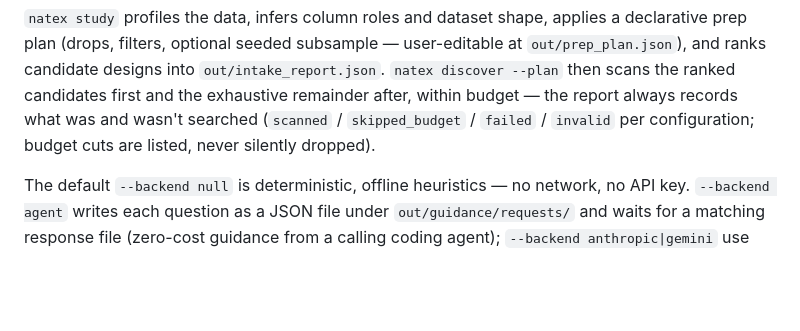
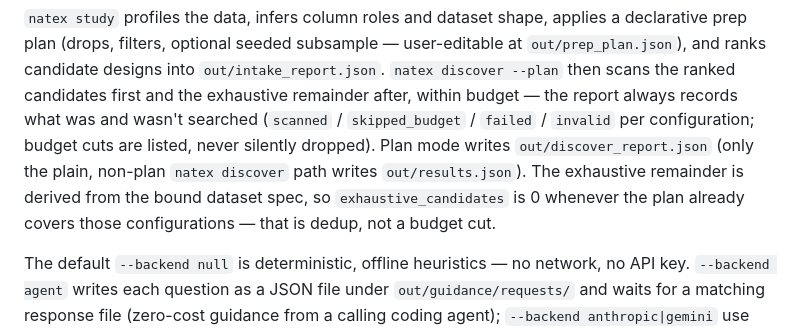
Before and after one commit to HaukeHillebrandt/natex, a Markdown page: README.md, the part around the change. Rendered like a GitHub page; blank space fills up the shorter version.

```diff
--- a/README.md
+++ b/README.md
@@ -90,7 +90,10 @@ declarative prep plan (drops, filters, optional seeded subsample — user-editab
 `natex discover --plan` then scans the ranked candidates first and the exhaustive
 remainder after, within budget — the report always records what was and wasn't searched
 (`scanned` / `skipped_budget` / `failed` / `invalid` per configuration; budget cuts are
-listed, never silently dropped).
+listed, never silently dropped). Plan mode writes `out/discover_report.json` (only the
+plain, non-plan `natex discover` path writes `out/results.json`). The exhaustive
+remainder is derived from the bound dataset spec, so `exhaustive_candidates` is 0
+whenever the plan already covers those configurations — that is dedup, not a budget cut.
 
 The default `--backend null` is deterministic, offline heuristics — no network, no API
 key. `--backend agent` writes each question as a JSON file under `out/guidance/requests/`
```
Also changed, not shown: skills/discover-natural-experiments/SKILL.md (+7 -0 lines).
